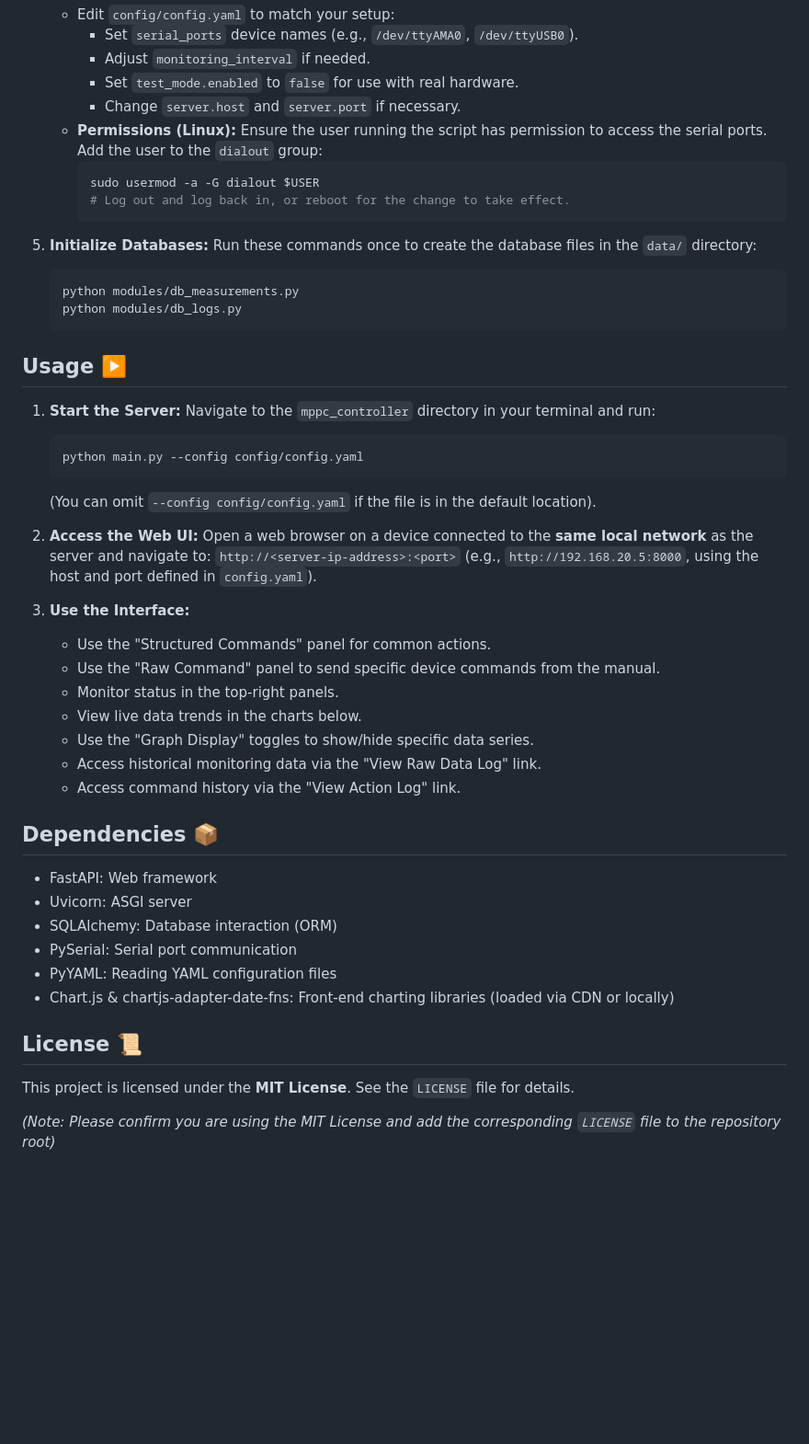
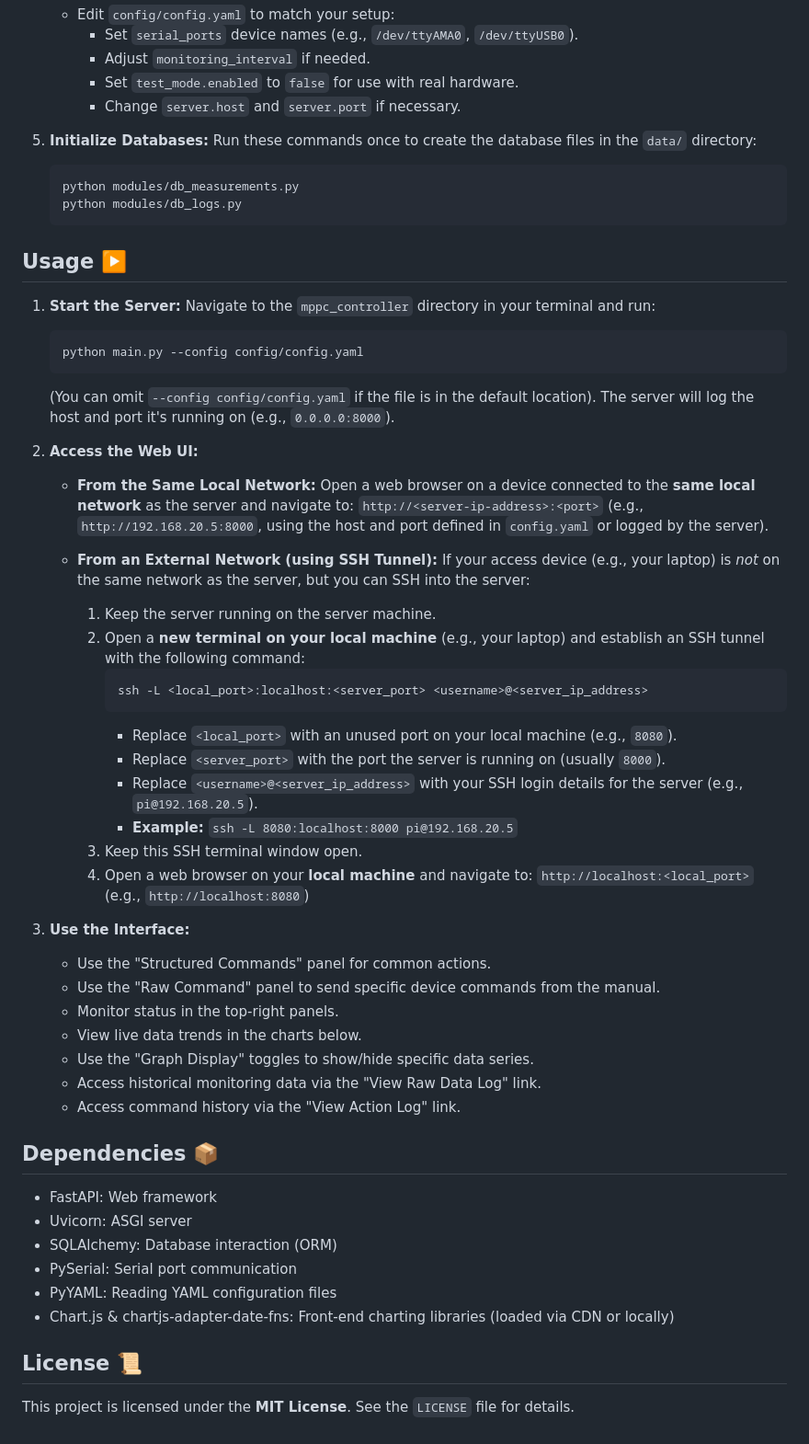
Before and after one commit to hyptpc/raspi-mppchv, a Markdown page: README.md, the part around the change. Shown at 92% size. Drawn GitHub-style; blank space fills up the shorter version.

````diff
--- a/README.md
+++ b/README.md
@@ -50,11 +50,6 @@ raspi-mppchv/
         * Adjust `monitoring_interval` if needed.
         * Set `test_mode.enabled` to `false` for use with real hardware.
         * Change `server.host` and `server.port` if necessary.
-    * **Permissions (Linux):** Ensure the user running the script has permission to access the serial ports. Add the user to the `dialout` group:
-        ```bash
-        sudo usermod -a -G dialout $USER
-        # Log out and log back in, or reboot for the change to take effect.
-        ```
 
 5.  **Initialize Databases:**
     Run these commands once to create the database files in the `data/` directory:
@@ -70,12 +65,30 @@ raspi-mppchv/
     ```bash
     python main.py --config config/config.yaml
     ```
-    (You can omit `--config config/config.yaml` if the file is in the default location).
+    (You can omit `--config config/config.yaml` if the file is in the default location). The server will log the host and port it's running on (e.g., `0.0.0.0:8000`).
 
 2.  **Access the Web UI:**
-    Open a web browser on a device connected to the **same local network** as the server and navigate to:
-    `http://<server-ip-address>:<port>`
-    (e.g., `http://192.168.20.5:8000`, using the host and port defined in `config.yaml`).
+
+    * **From the Same Local Network:**
+        Open a web browser on a device connected to the **same local network** as the server and navigate to:
+        `http://<server-ip-address>:<port>`
+        (e.g., `http://192.168.20.5:8000`, using the host and port defined in `config.yaml` or logged by the server).
+
+    * **From an External Network (using SSH Tunnel):**
+        If your access device (e.g., your laptop) is *not* on the same network as the server, but you can SSH into the server:
+        1.  Keep the server running on the server machine.
+        2.  Open a **new terminal on your local machine** (e.g., your laptop) and establish an SSH tunnel with the following command:
+            ```bash
+            ssh -L <local_port>:localhost:<server_port> <username>@<server_ip_address>
+            ```
+            * Replace `<local_port>` with an unused port on your local machine (e.g., `8080`).
+            * Replace `<server_port>` with the port the server is running on (usually `8000`).
+            * Replace `<username>@<server_ip_address>` with your SSH login details for the server (e.g., `pi@192.168.20.5`).
+            * **Example:** `ssh -L 8080:localhost:8000 pi@192.168.20.5`
+        3.  Keep this SSH terminal window open.
+        4.  Open a web browser on your **local machine** and navigate to:
+            `http://localhost:<local_port>`
+            (e.g., `http://localhost:8080`)
 
 3.  **Use the Interface:**
     * Use the "Structured Commands" panel for common actions.
@@ -85,6 +98,7 @@ raspi-mppchv/
     * Use the "Graph Display" toggles to show/hide specific data series.
     * Access historical monitoring data via the "View Raw Data Log" link.
     * Access command history via the "View Action Log" link.
+
 
 ## Dependencies 📦
 
@@ -98,5 +112,3 @@ raspi-mppchv/
 ## License 📜
 
 This project is licensed under the **MIT License**. See the `LICENSE` file for details.
-
-*(Note: Please confirm you are using the MIT License and add the corresponding `LICENSE` file to the repository root)*
````
